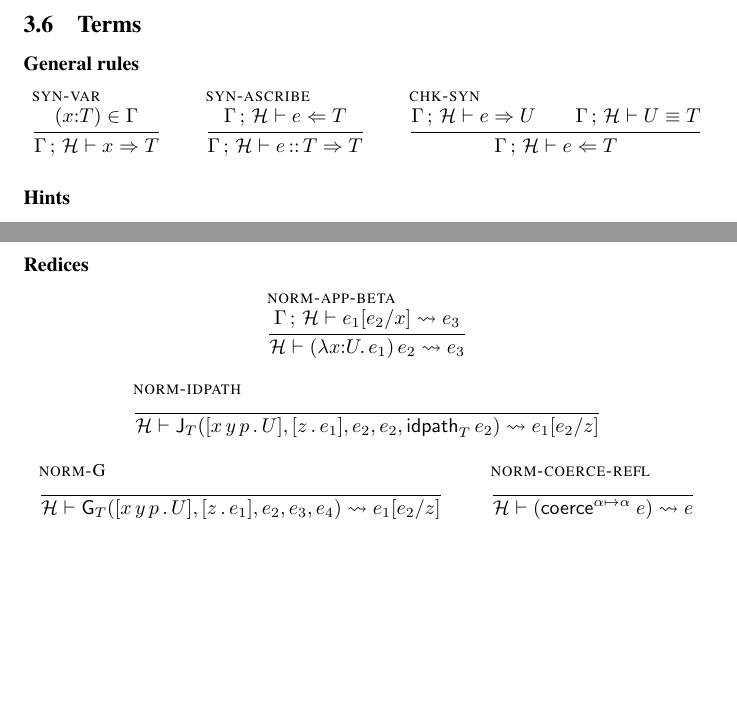
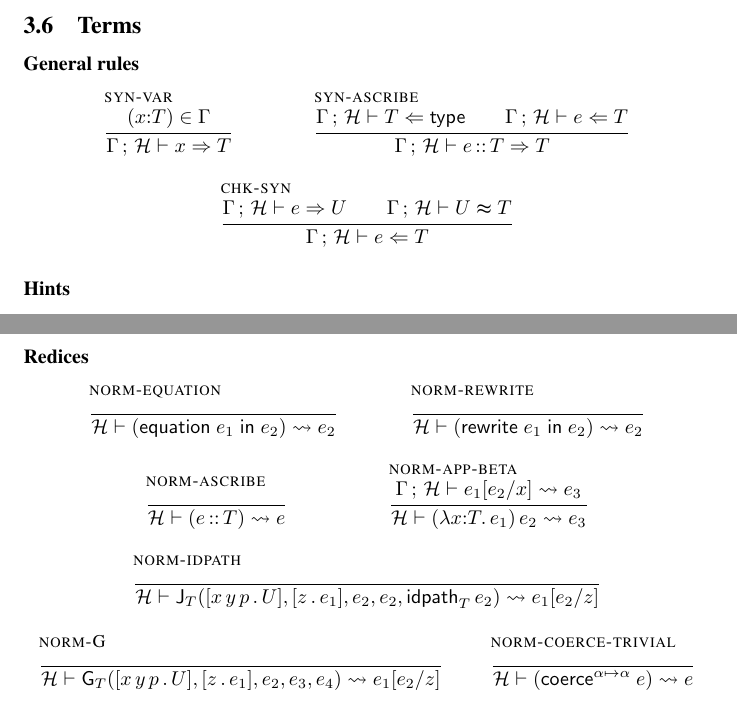
Before and after one commit to Andromedans/andromeda, a LaTeX document (doc/brazil.tex): two parts of pages 12 and 16 of 18, joined at a grey line, cut so that both start at the same text, the shorter picture padded with empty space. Compiled offline with pdfLaTeX.

Commit message:
missing normalization rules

```diff
--- a/doc/brazil.tex
+++ b/doc/brazil.tex
@@ -1099,12 +1099,13 @@ If we already know the given type is well-formed, there's an even simpler algori
   { \synterm{\GH}{\x}{\T}}
 
   \infer[\rulename{syn-ascribe}]
-  { \chkterm{\GH}{\e}{\T}}
+  {\istypealg{\GH}{\T} \\
+   \chkterm{\GH}{\e}{\T}}
   { \synterm{\GH}{\ascribe{\e}{\T}}{\T} }
 
   \infer[\rulename{chk-syn}]
   { \synterm{\GH}{\e}{\U} \\
-    \eqtype{\GH}{\U}{\T}
+    \eqtypealg{\GH}{\U}{\T}
   }
   { \chkterm{\GH}{\e}{\T} }
 \end{mathpar}
@@ -1422,11 +1423,35 @@ In the case of multiple hints for reducing $\e'$, we try the most-recently-added
 
 \paragraph{Redices}
 \begin{mathpar}
+  \infer[\rulename{norm-equation}]
+  { }
+  { \whnf
+    {\H}
+    {(\equationin{\e_1}{\e_2})}
+    {\e_2}
+  }
+
+  \infer[\rulename{norm-rewrite}]
+  { }
+  { \whnf
+    {\H}
+    {(\rewritein{\e_1}{\e_2})}
+    {\e_2}
+  }
+
+  \infer[\rulename{norm-ascribe}]
+  { }
+  { \whnf
+    {\H}
+    {(\ascribe{\e}{\T})}
+    {\e}
+  }
+
   \infer[\rulename{norm-app-beta}]
   { \whnf{\GH}{\subst{\e_1}{\x}{\e_2}}{\e_3} }
   { \whnf
     {\H}
-    {\app{(\lam{\x}{\U}{\e_1})}{\e_2}}
+    {\app{(\lam{\x}{\T}{\e_1})}{\e_2}}
     {\e_3}
   }
 
@@ -1464,7 +1489,7 @@ In the case of multiple hints for reducing $\e'$, we try the most-recently-added
     {\subst{\e_1}{z}{\e_2}}
   }
 
-  \infer[\rulename{norm-coerce-refl}]
+  \infer[\rulename{norm-coerce-trivial}]
   {
   }
   {
```
Also changed, not shown: doc/brazil.tex (10 more changed lines).
